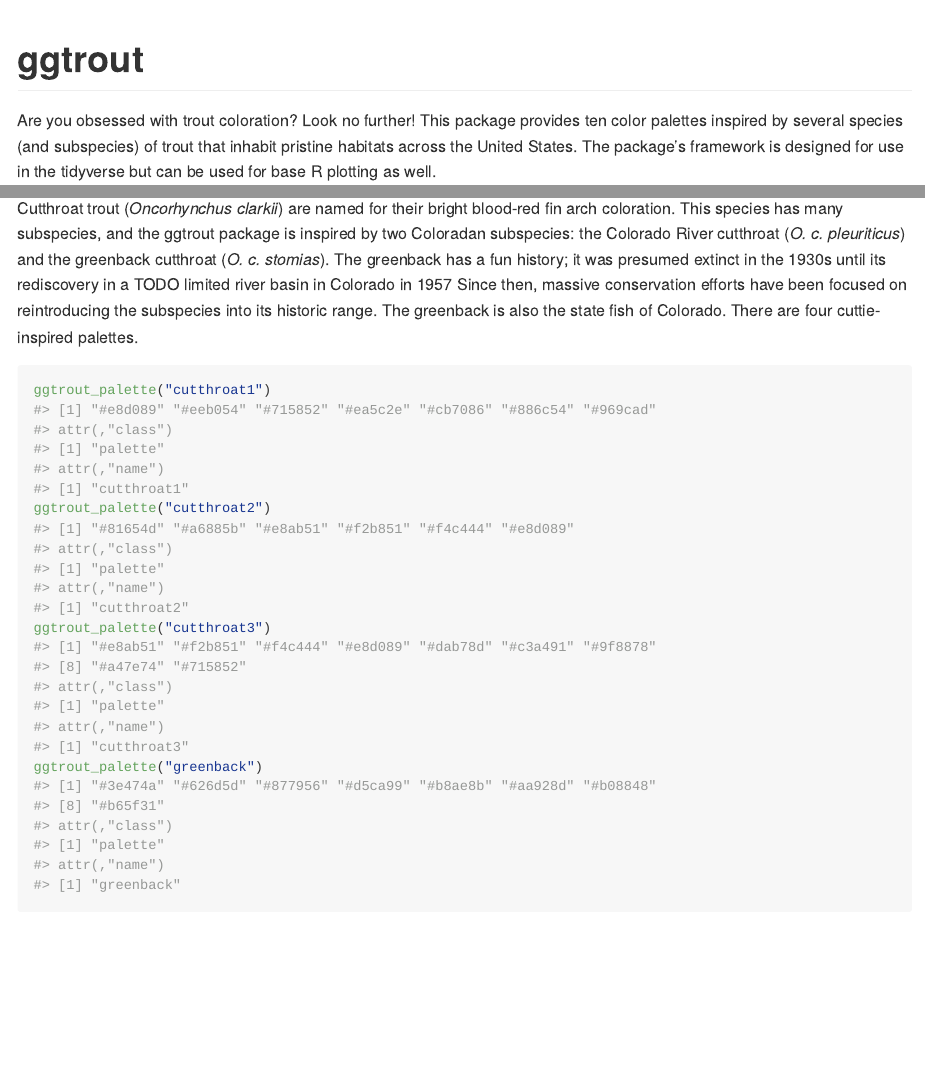
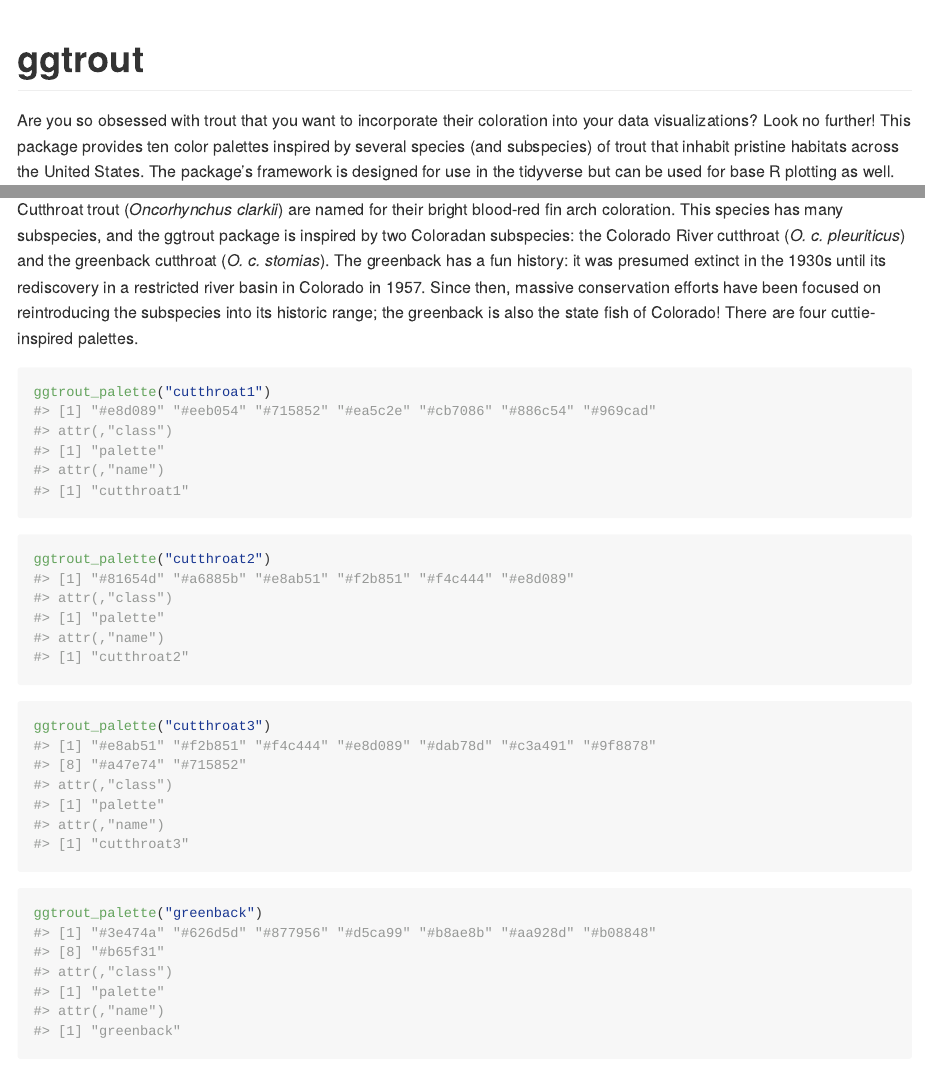
Before and after one commit to eachambers/ggtrout, an R Markdown document (README.Rmd): the page in a window 1100 px wide, from its top, and a second part further down, joined at a grey line. The pictures show the output file README.md that the author committed with the source, drawn offline in the style of GitHub.

Commit message:
update README

````diff
--- a/README.Rmd
+++ b/README.Rmd
@@ -15,7 +15,7 @@ knitr::opts_chunk$set(
 
 # ggtrout
 
-Are you obsessed with trout coloration? Look no further! This package provides ten color palettes inspired by several species (and subspecies) of trout that inhabit pristine habitats across the United States. The package's framework is designed for use in the tidyverse but can be used for base R plotting as well.
+Are you so obsessed with trout that you want to incorporate their coloration into your data visualizations? Look no further! This package provides ten color palettes inspired by several species (and subspecies) of trout that inhabit pristine habitats across the United States. The package's framework is designed for use in the tidyverse but can be used for base R plotting as well.
 
 ## Installation
 
@@ -85,12 +87,21 @@ ggtrout_palette("brook3")
 
 ### Cutthroat trout
 
-Cutthroat trout (*Oncorhynchus clarkii*) are named for their bright blood-red fin arch coloration. This species has many subspecies, and the ggtrout package is inspired by two Coloradan subspecies: the Colorado River cutthroat (*O. c. pleuriticus*) and the greenback cutthroat (*O. c. stomias*). The greenback has a fun history; it was presumed extinct in the 1930s until its rediscovery in a TODO limited river basin in Colorado in 1957 Since then, massive conservation efforts have been focused on reintroducing the subspecies into its historic range. The greenback is also the state fish of Colorado. There are four cuttie-inspired palettes.
+Cutthroat trout (*Oncorhynchus clarkii*) are named for their bright blood-red fin arch coloration. This species has many subspecies, and the ggtrout package is inspired by two Coloradan subspecies: the Colorado River cutthroat (*O. c. pleuriticus*) and the greenback cutthroat (*O. c. stomias*). The greenback has a fun history: it was presumed extinct in the 1930s until its rediscovery in a restricted river basin in Colorado in 1957. Since then, massive conservation efforts have been focused on reintroducing the subspecies into its historic range; the greenback is also the state fish of Colorado! There are four cuttie-inspired palettes.
 
-```{r cuttie}
+```{r cuttie1}
 ggtrout_palette("cutthroat1")
+```
+
+```{r cuttie2}
 ggtrout_palette("cutthroat2")
+```
+
+```{r cuttie3}
 ggtrout_palette("cutthroat3")
+```
+
+```{r greenback}
 ggtrout_palette("greenback")
 ```
 
````
Also changed, not shown: README.md, README.Rmd (2 more changed lines).
